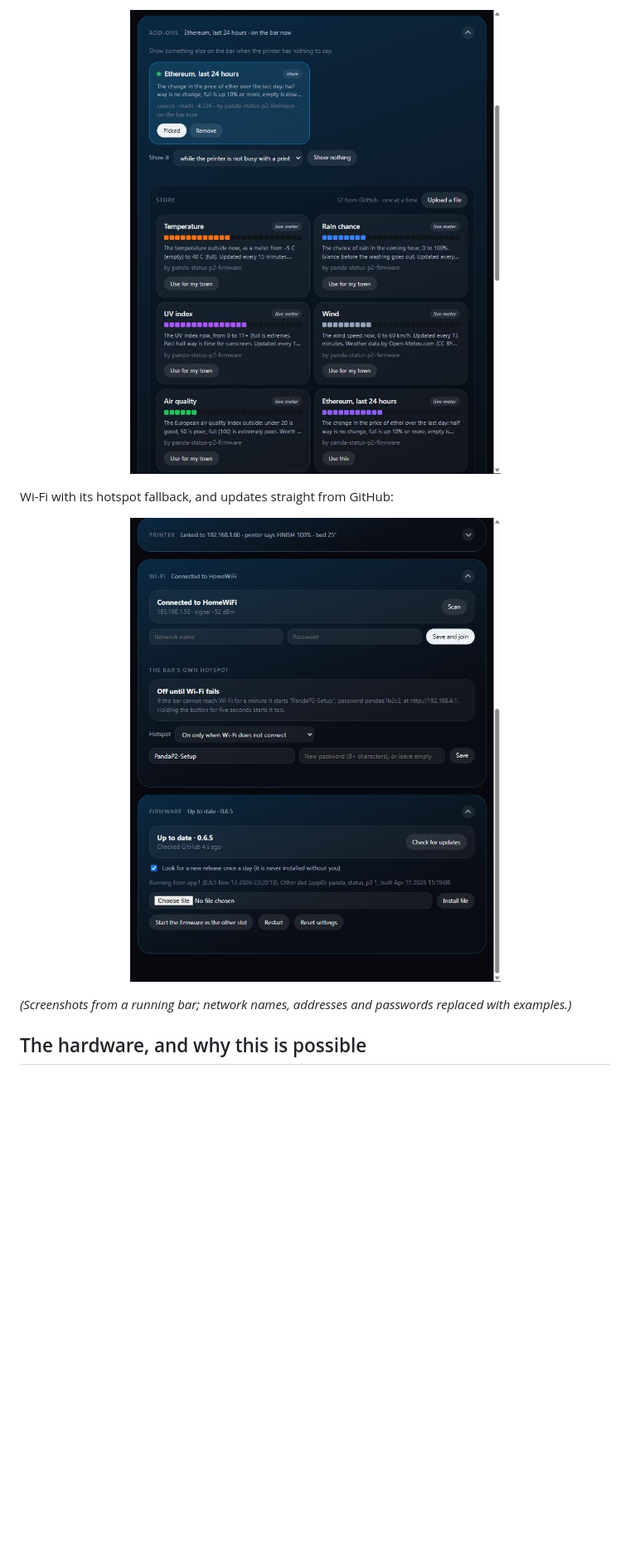
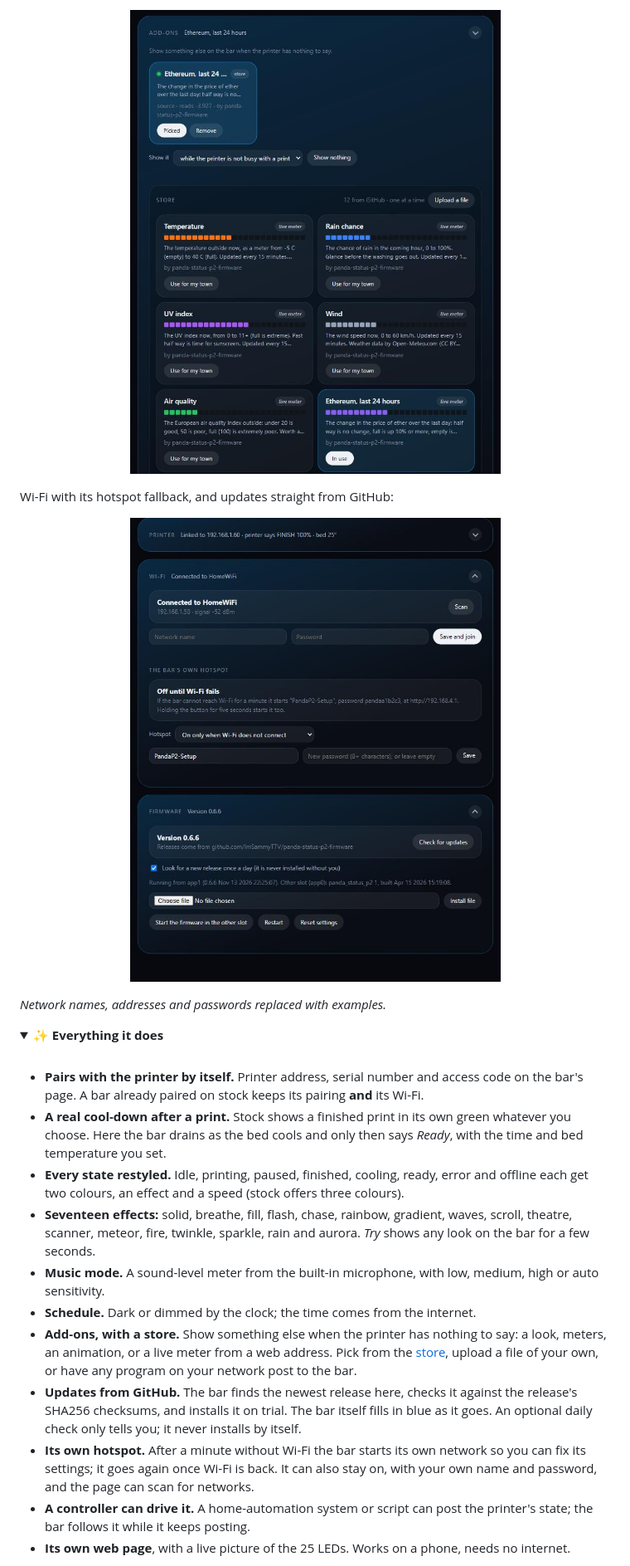
Before and after one commit to ImSammyTTV/Panda-State, a Markdown page: README.md, the part around one of its changes. Shown at 83% size. GitHub-like rendering; pictures changed too: docs/web-page-addons-store.png, docs/web-page-wifi-firmware.png; folded sections open; blank space fills up the shorter version.

Commit message:
README tidied: short front page, long parts fold away; animated live-LED and page-tour images; screenshots without scroll bars
Co-Authored-By: Claude Opus 5.5 <noreply@anthropic.com>

```diff
--- a/README.md
+++ b/README.md
@@ -93,6 +65,43 @@ Wi-Fi with its hotspot fallback, and updates straight from GitHub:
 
 <p align="center"><img src="docs/web-page-wifi-firmware.png" alt="The Wi-Fi section with the hotspot settings, and the Firmware section showing it is up to date" width="560"></p>
 
-*(Screenshots from a running bar; network names, addresses and passwords replaced with examples.)*
+*Network names, addresses and passwords replaced with examples.*
 
-## The hardware, and why this is possible
+</details>
+
+<details>
+<summary><b>✨ Everything it does</b></summary>
+<br>
+
+- **Pairs with the printer by itself.** Printer address, serial number and
+  access code on the bar's page. A bar already paired on stock keeps its
+  pairing **and** its Wi-Fi.
+- **A real cool-down after a print.** Stock shows a finished print in its own
+  green whatever you choose. Here the bar drains as the bed cools and only then
+  says *Ready*, with the time and bed temperature you set.
+- **Every state restyled.** Idle, printing, paused, finished, cooling, ready,
+  error and offline each get two colours, an effect and a speed (stock offers
+  three colours).
+- **Seventeen effects:** solid, breathe, fill, flash, chase, rainbow, gradient,
+  waves, scroll, theatre, scanner, meteor, fire, twinkle, sparkle, rain and
+  aurora. *Try* shows any look on the bar for a few seconds.
+- **Music mode.** A sound-level meter from the built-in microphone, with low,
+  medium, high or auto sensitivity.
+- **Schedule.** Dark or dimmed by the clock; the time comes from the internet.
+- **Add-ons, with a store.** Show something else when the printer has nothing
+  to say: a look, meters, an animation, or a live meter from a web address.
+  Pick from the [store](addons/store), upload a file of your own, or have any
+  program on your network post to the bar.
+- **Updates from GitHub.** The bar finds the newest release here, checks it
+  against the release's SHA256 checksums, and installs it on trial. The bar
+  itself fills in blue as it goes. An optional daily check only tells you; it
+  never installs by itself.
+- **Its own hotspot.** After a minute without Wi-Fi the bar starts its own
+  network so you can fix its settings; it goes again once Wi-Fi is back. It can
+  also stay on, with your own name and password, and the page can scan for
+  networks.
+- **A controller can drive it.** A home-automation system or script can post
+  the printer's state; the bar follows it while it keeps posting.
+- **Its own web page**, with a live picture of the 25 LEDs. Works on a phone,
+  needs no internet.
+
```
Also changed, not shown: other parts of README.md (+176 -201 lines), docs/live-leds.gif (added), docs/web-page-overview.png, docs/web-page-status-and-looks.png (deleted), 1 other file.
